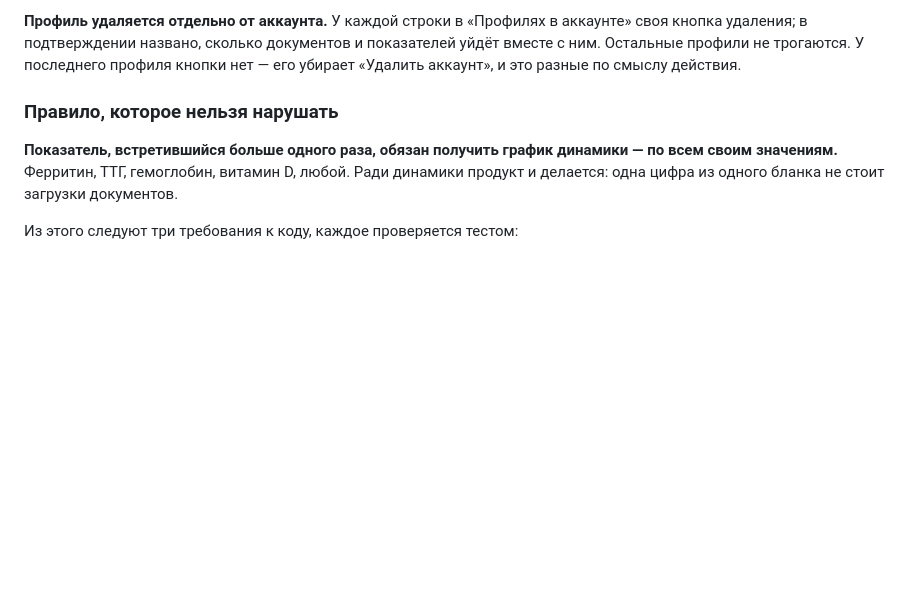
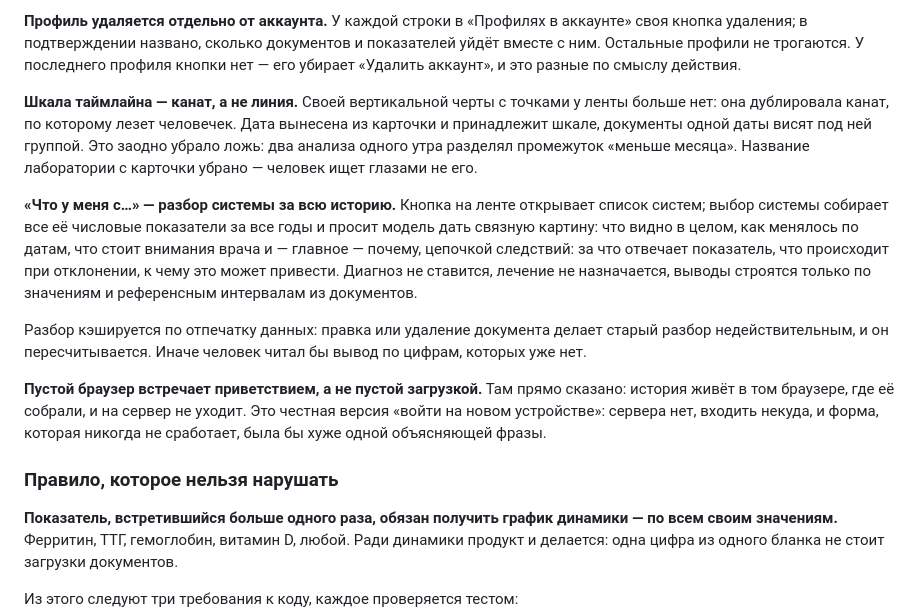
Before and after one commit to velikhanova-bit/meditimeline, a Markdown page: SPEC.md, the part around the change. GitHub-like rendering; blank space fills up the shorter version.

Commit message:
Write down the rope timeline and the per-system reading
Co-Authored-By: Claude Opus 5 (1M context) <noreply@anthropic.com>

```diff
--- a/SPEC.md
+++ b/SPEC.md
@@ -62,6 +62,14 @@
 **Дозагрузка сверяется с прежней историей.** Серии считаются по всем сохранённым документам, поэтому новый анализ крови сам встаёт рядом со старыми. Но молча: человек не узнал бы, что графики пересчитались, пока случайно не наткнулся бы на кнопку, которой раньше не было. Теперь экран распознавания снимает состояние серий до пачки и после неё показывает, у каких показателей график пополнился — с числом точек и переходом на сам график. Имена сверяются той же терпимой проверкой, что и везде, поэтому новый «ТТГ» ложится к старому «ТТГ (тиреотропный гормон)», а не заводит второй ряд.
 
 **Профиль удаляется отдельно от аккаунта.** У каждой строки в «Профилях в аккаунте» своя кнопка удаления; в подтверждении названо, сколько документов и показателей уйдёт вместе с ним. Остальные профили не трогаются. У последнего профиля кнопки нет — его убирает «Удалить аккаунт», и это разные по смыслу действия.
+
+**Шкала таймлайна — канат, а не линия.** Своей вертикальной черты с точками у ленты больше нет: она дублировала канат, по которому лезет человечек. Дата вынесена из карточки и принадлежит шкале, документы одной даты висят под ней группой. Это заодно убрало ложь: два анализа одного утра разделял промежуток «меньше месяца». Название лаборатории с карточки убрано — человек ищет глазами не его.
+
+**«Что у меня с…» — разбор системы за всю историю.** Кнопка на ленте открывает список систем; выбор системы собирает все её числовые показатели за все годы и просит модель дать связную картину: что видно в целом, как менялось по датам, что стоит внимания врача и — главное — почему, цепочкой следствий: за что отвечает показатель, что происходит при отклонении, к чему это может привести. Диагноз не ставится, лечение не назначается, выводы строятся только по значениям и референсным интервалам из документов.
+
+Разбор кэшируется по отпечатку данных: правка или удаление документа делает старый разбор недействительным, и он пересчитывается. Иначе человек читал бы вывод по цифрам, которых уже нет.
+
+**Пустой браузер встречает приветствием, а не пустой загрузкой.** Там прямо сказано: история живёт в том браузере, где её собрали, и на сервер не уходит. Это честная версия «войти на новом устройстве»: сервера нет, входить некуда, и форма, которая никогда не сработает, была бы хуже одной объясняющей фразы.
 
 ### Правило, которое нельзя нарушать
 
```
